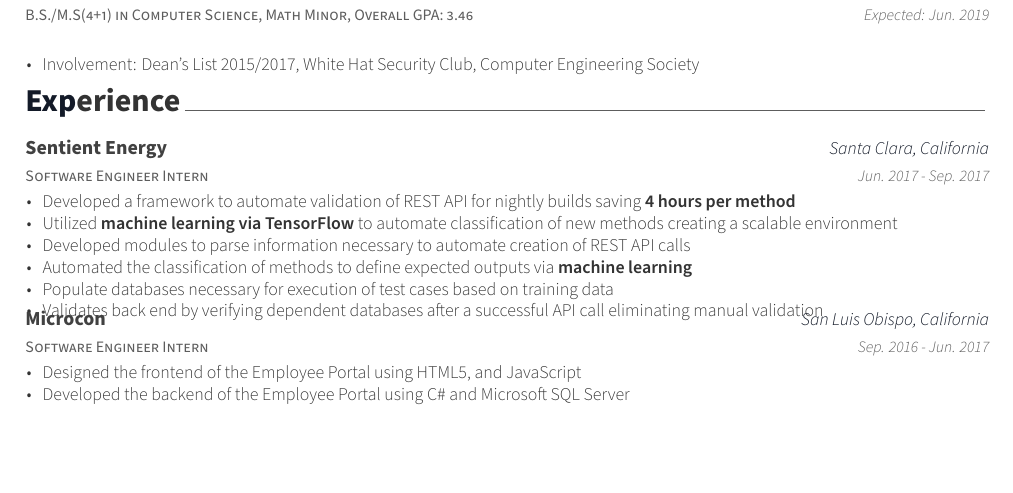
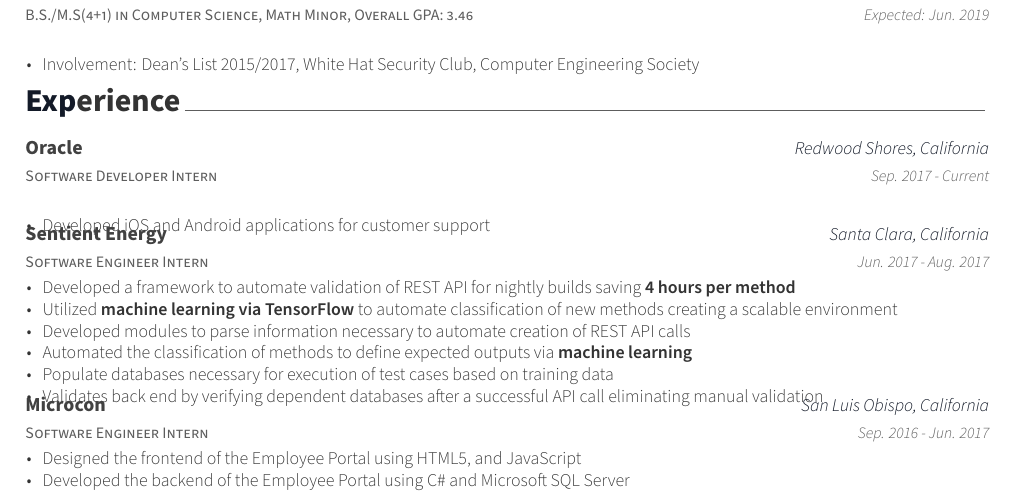
Before and after one commit to danwong/Resume, a LaTeX CV (DanielWongResume.tex, which reads cv-sections/experience.tex): part of the page, cut so that both start at the same text, the shorter picture padded with empty space. Compiled offline with XeLaTeX.

Commit message:
Updated resume to reflect new job :)

```diff
--- a/cv-sections/experience.tex
+++ b/cv-sections/experience.tex
@@ -13,10 +13,21 @@
 %------------------------------------------------
 
 \cventry
+{Software Developer Intern} %job title
+{Oracle} %org
+{Redwood Shores, California} %location
+{Sep. 2017 - Current} % Dates
+{
+\begin{cvitems}
+\item {Developed iOS and Android applications for customer support}
+\end{cvitems}
+}
+
+\cventry
 {Software Engineer Intern} % Job title
 {Sentient Energy} % Organization
 {Santa Clara, California} % Location
-{Jun. 2017 - Sep. 2017} % Date(s)
+{Jun. 2017 - Aug. 2017} % Date(s)
 { % Description(s) of tasks/responsibilities
 \begin{cvitems}
 \item {Developed a framework to automate validation of REST API for nightly builds saving \textbf{4 hours per method}}
```
Also changed, not shown: DanielWongResume.pdf.
